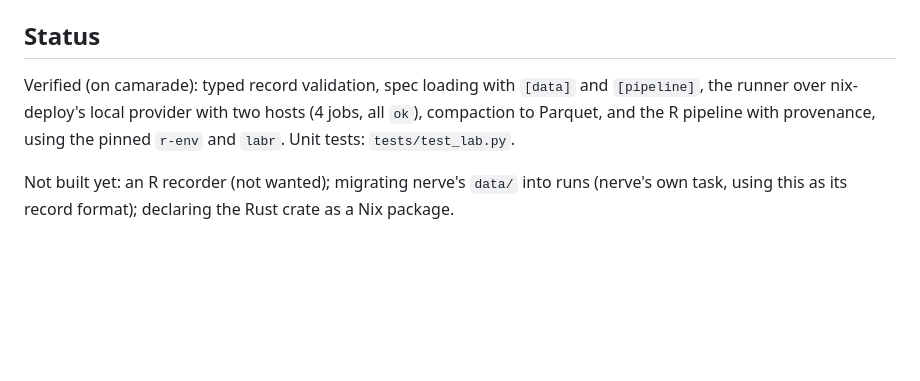
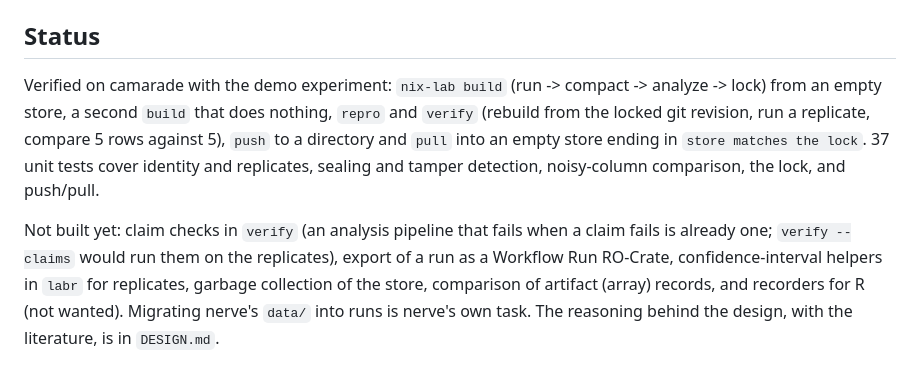
Before and after one commit to PKD667/nixsci, a Markdown page: README.md, the part around the change. Rendered like a GitHub page; blank space fills up the shorter version.

Commit message:
README: status of the store, build, lock and sync

```diff
--- a/README.md
+++ b/README.md
@@ -262,10 +262,15 @@ wrapper is a convenience, not a requirement.
 
 ## Status
 
-Verified (on camarade): typed record validation, spec loading with `[data]` and
-`[pipeline]`, the runner over nix-deploy's local provider with two hosts (4 jobs,
-all `ok`), compaction to Parquet, and the R pipeline with provenance, using the
-pinned `r-env` and `labr`. Unit tests: `tests/test_lab.py`.
+Verified on camarade with the demo experiment: `nix-lab build` (run -> compact -> analyze -> lock)
+from an empty store, a second `build` that does nothing, `repro` and `verify` (rebuild from the
+locked git revision, run a replicate, compare 5 rows against 5), `push` to a directory and `pull`
+into an empty store ending in `store matches the lock`. 37 unit tests cover identity and
+replicates, sealing and tamper detection, noisy-column comparison, the lock, and push/pull.
 
-Not built yet: an R recorder (not wanted); migrating nerve's `data/` into runs (nerve's own
-task, using this as its record format); declaring the Rust crate as a Nix package.
+Not built yet: claim checks in `verify` (an analysis pipeline that fails when a claim fails is
+already one; `verify --claims` would run them on the replicates), export of a run as a Workflow
+Run RO-Crate, confidence-interval helpers in `labr` for replicates, garbage collection of the
+store, comparison of artifact (array) records, and recorders for R (not wanted). Migrating nerve's
+`data/` into runs is nerve's own task. The reasoning behind the design, with the literature, is in
+`DESIGN.md`.
```
